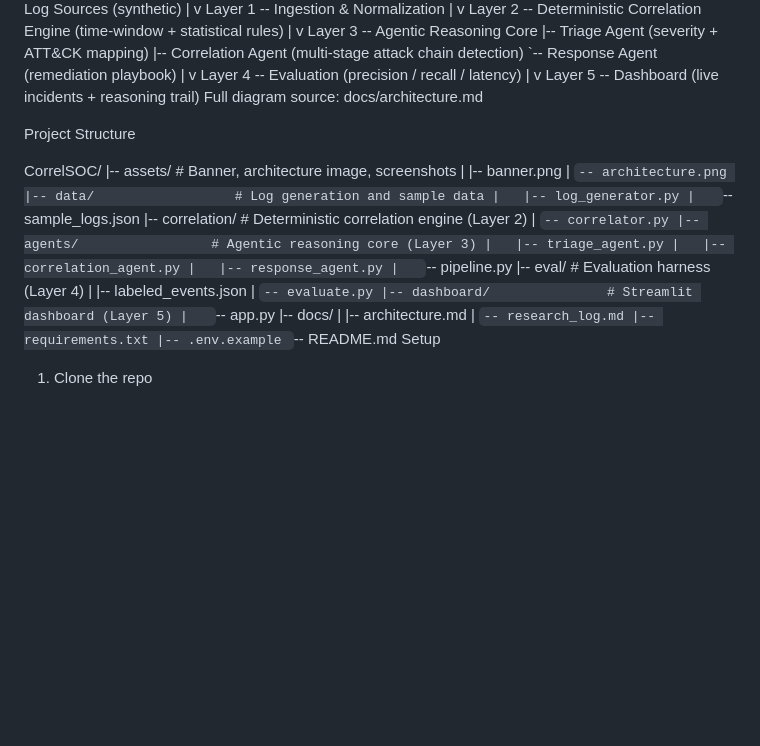
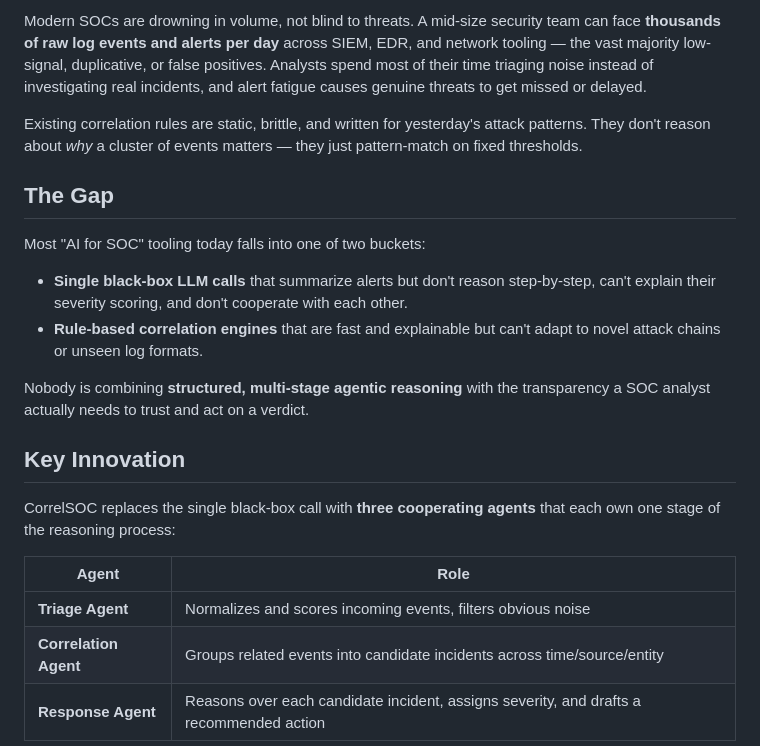
Before and after one commit to madhu2007-offical/CorrelSOC, a Markdown page: README.md, the part around one of its changes. Drawn GitHub-style; blank space fills up the shorter version.

```diff
--- a/README.md
+++ b/README.md
@@ -23,51 +34,24 @@ Architecture
 
-Log Sources (synthetic)
-      |
-      v
-Layer 1 -- Ingestion & Normalization
-      |
-      v
-Layer 2 -- Deterministic Correlation Engine (time-window + statistical rules)
-      |
-      v
-Layer 3 -- Agentic Reasoning Core
-   |-- Triage Agent (severity + ATT&CK mapping)
-   |-- Correlation Agent (multi-stage attack chain detection)
-   `-- Response Agent (remediation playbook)
-      |
-      v
-Layer 4 -- Evaluation (precision / recall / latency)
-      |
-      v
-Layer 5 -- Dashboard (live incidents + reasoning trail)
-Full diagram source: docs/architecture.md
+Modern SOCs are drowning in volume, not blind to threats. A mid-size security team can face **thousands of raw log events and alerts per day** across SIEM, EDR, and network tooling — the vast majority low-signal, duplicative, or false positives. Analysts spend most of their time triaging noise instead of investigating real incidents, and alert fatigue causes genuine threats to get missed or delayed.
 
-Project Structure
+Existing correlation rules are static, brittle, and written for yesterday's attack patterns. They don't reason about *why* a cluster of events matters — they just pattern-match on fixed thresholds.
 
-CorrelSOC/
-|-- assets/               # Banner, architecture image, screenshots
-|   |-- banner.png
-|   `-- architecture.png
-|-- data/                  # Log generation and sample data
-|   |-- log_generator.py
-|   `-- sample_logs.json
-|-- correlation/            # Deterministic correlation engine (Layer 2)
-|   `-- correlator.py
-|-- agents/                 # Agentic reasoning core (Layer 3)
-|   |-- triage_agent.py
-|   |-- correlation_agent.py
-|   |-- response_agent.py
-|   `-- pipeline.py
-|-- eval/                   # Evaluation harness (Layer 4)
-|   |-- labeled_events.json
-|   `-- evaluate.py
-|-- dashboard/               # Streamlit dashboard (Layer 5)
-|   `-- app.py
-|-- docs/
-|   |-- architecture.md
-|   `-- research_log.md
-|-- requirements.txt
-|-- .env.example
-`-- README.md
-Setup
-1. Clone the repo
+## The Gap
+
+Most "AI for SOC" tooling today falls into one of two buckets:
+
+- **Single black-box LLM calls** that summarize alerts but don't reason step-by-step, can't explain their severity scoring, and don't cooperate with each other.
+- **Rule-based correlation engines** that are fast and explainable but can't adapt to novel attack chains or unseen log formats.
+
+Nobody is combining **structured, multi-stage agentic reasoning** with the transparency a SOC analyst actually needs to trust and act on a verdict.
+
+## Key Innovation
+
+CorrelSOC replaces the single black-box call with **three cooperating agents** that each own one stage of the reasoning process:
+
+| Agent | Role |
+|---|---|
+| **Triage Agent** | Normalizes and scores incoming events, filters obvious noise |
+| **Correlation Agent** | Groups related events into candidate incidents across time/source/entity |
+| **Response Agent** | Reasons over each candidate incident, assigns severity, and drafts a recommended action |
+
```
Also changed, not shown: other parts of README.md (+150 -84 lines).
